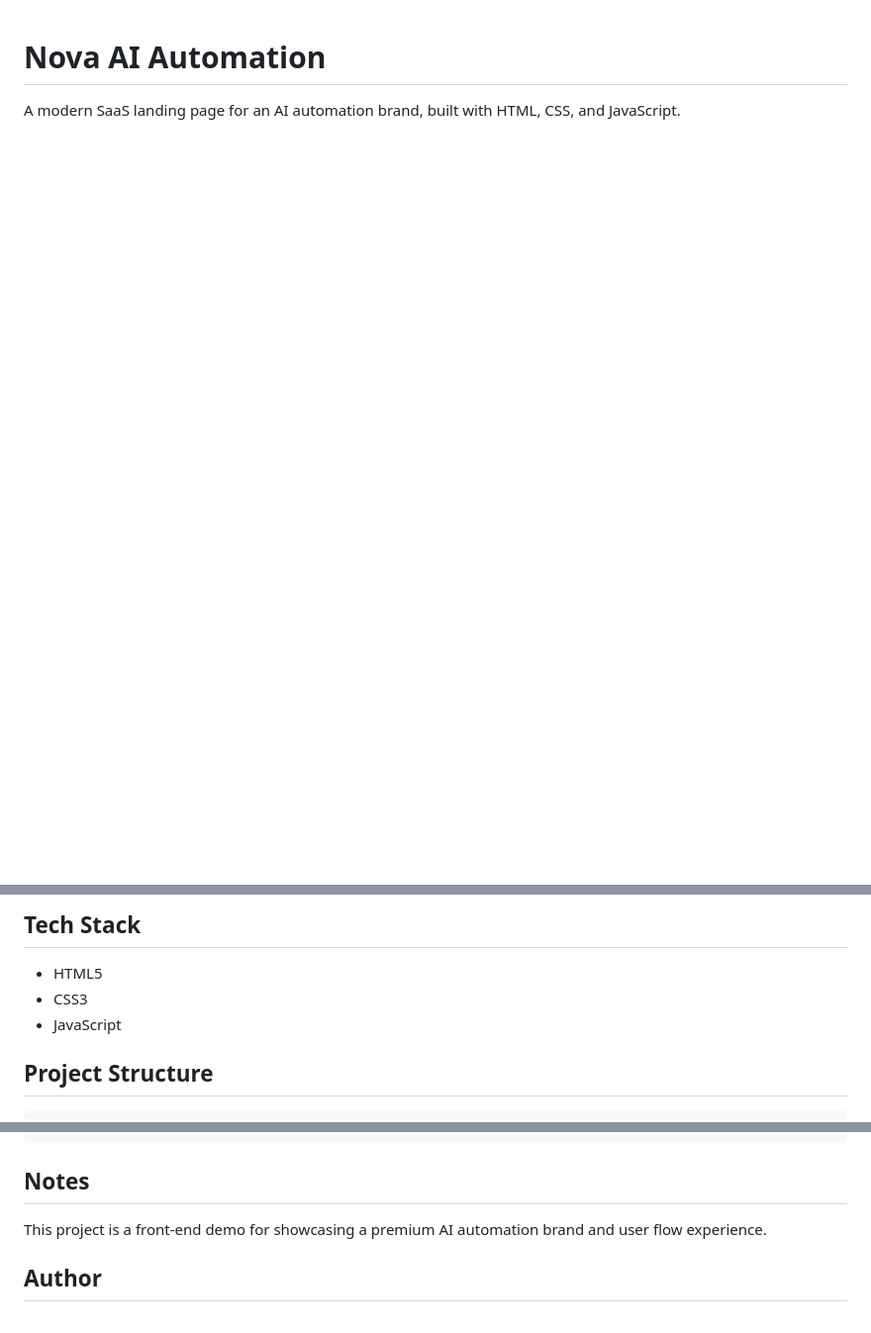
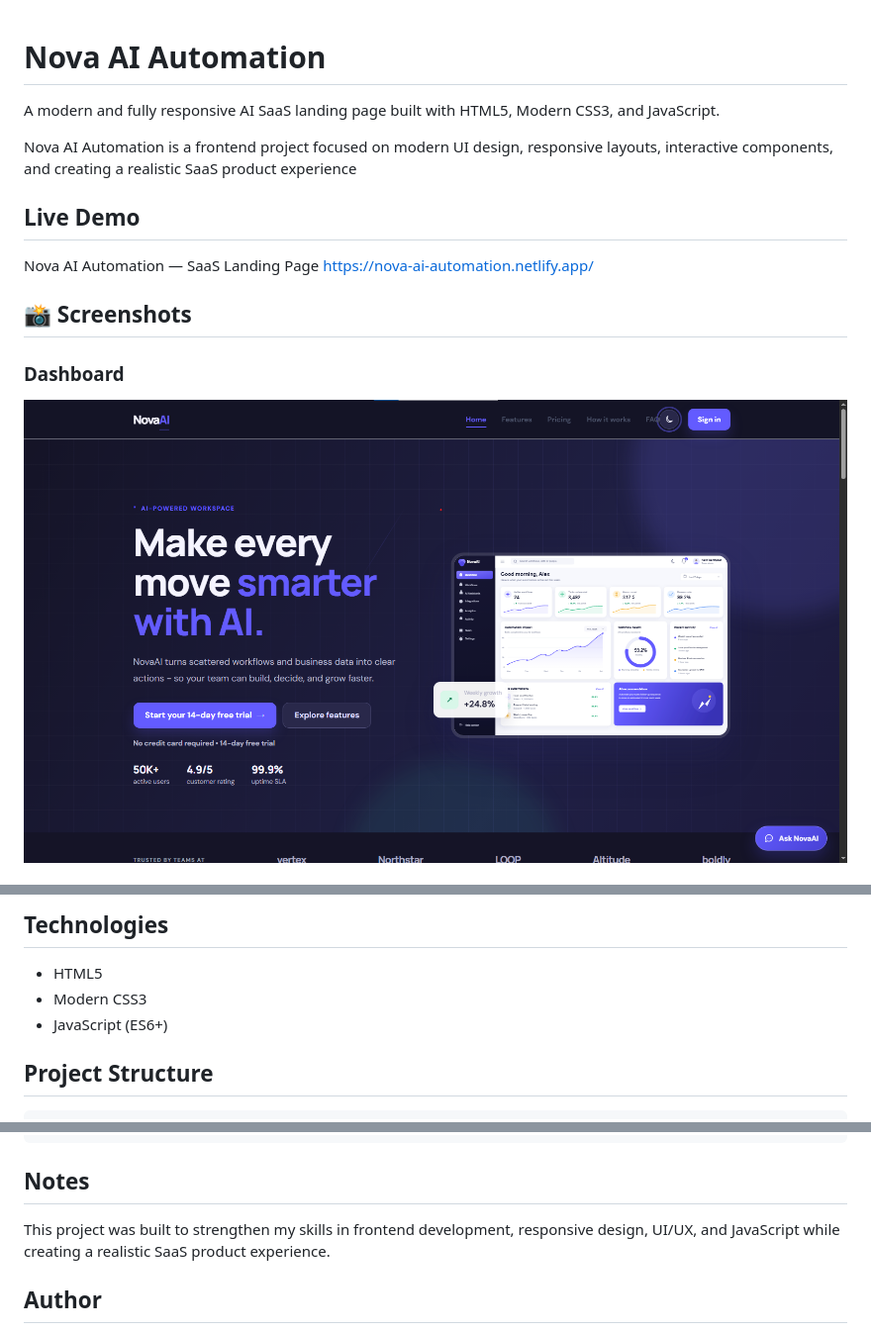
Before and after one commit to syedfurqanullah/nova-ai-atomation, a Markdown page: README.md, 3 parts joined by grey strips. Shown: that part at 99% size. Drawn GitHub-style; pictures changed too: Images/dashboard.png (added); blank space fills up the shorter version.

Commit message:
Nova Ai Readme update

```diff
--- a/README.md
+++ b/README.md
@@ -1,3 +1,16 @@
 # Nova AI Automation
 
-A modern SaaS landing page for an AI automation brand, built with HTML, CSS, and JavaScript.
+A modern and fully responsive AI SaaS landing page built with HTML5, Modern CSS3, and JavaScript.
+
+Nova AI Automation is a frontend project focused on modern UI design, responsive layouts, interactive components, and creating a realistic SaaS product experience
+
+## Live Demo
+Nova AI Automation — SaaS Landing Page
+https://nova-ai-automation.netlify.app/
+
+## 📸 Screenshots
+
+### Dashboard
+
+![Nova Ai Dashboard](./Images/dashboard.png)
+
@@ -14,9 +39,9 @@ A modern SaaS landing page for an AI automation brand, built with HTML, CSS, and
 
-## Tech Stack
+## Technologies
 
 - HTML5
-- CSS3
-- JavaScript
+- Modern CSS3
+- JavaScript (ES6+)
 
 ## Project Structure
 
@@ -44,7 +69,7 @@ http://localhost:8000
 
 ## Notes
 
-This project is a front-end demo for showcasing a premium AI automation brand and user flow experience.
+This project was built to strengthen my skills in frontend development, responsive design, UI/UX, and JavaScript while creating a realistic SaaS product experience.
 
 ## Author
 
```
Also changed, not shown: other parts of README.md (+19 -7 lines), Images/features.png (added), Images/how its work.png (added), Images/pricing.png (added), Images/responsive.png (added), 3 other files.
